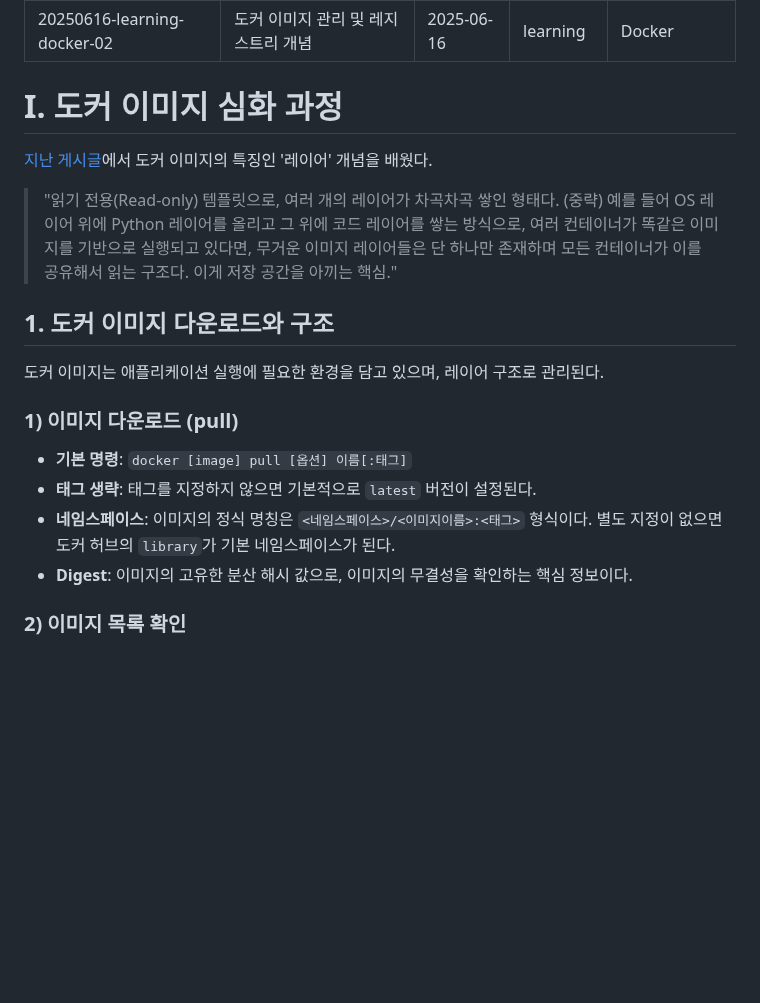
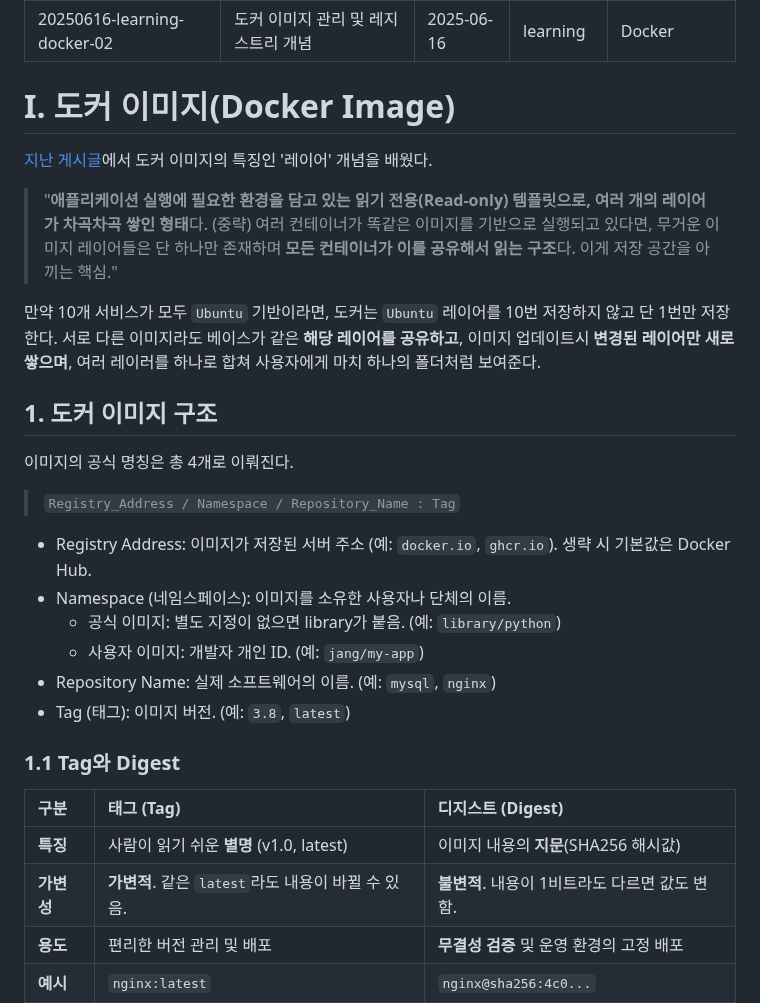
Before and after one commit to prgmd/prgmd_blog, a Markdown page: files/20250616-도커 이미지 관리 및 레지스트리 활용.md, the part around one of its changes. Rendered like a GitHub page; blank space fills up the shorter version.

```diff
--- a/files/20250616-도커 이미지 관리 및 레지스트리 활용.md
+++ b/files/20250616-도커 이미지 관리 및 레지스트리 활용.md
@@ -5,18 +5,30 @@ date: 2025-06-16
 category: learning
 subCategory: Docker
 ---
-# I. 도커 이미지 심화 과정
+# I. 도커 이미지(Docker Image)
 [지난 게시글](https://prgmd-blog.vercel.app/#post/20250613-learning-docker-01)에서 도커 이미지의 특징인 '레이어' 개념을 배웠다.
 
-> "읽기 전용(Read-only) 템플릿으로, 여러 개의 레이어가 차곡차곡 쌓인 형태다. (중략) 예를 들어 OS 레이어 위에 Python 레이어를 올리고 그 위에 코드 레이어를 쌓는 방식으로, 여러 컨테이너가 똑같은 이미지를 기반으로 실행되고 있다면, 무거운 이미지 레이어들은 단 하나만 존재하며 모든 컨테이너가 이를 공유해서 읽는 구조다. 이게 저장 공간을 아끼는 핵심."
+> "**애플리케이션 실행에 필요한 환경을 담고 있는 읽기 전용(Read-only) 템플릿으로, 여러 개의 레이어가 차곡차곡 쌓인 형태**다. (중략) 여러 컨테이너가 똑같은 이미지를 기반으로 실행되고 있다면, 무거운 이미지 레이어들은 단 하나만 존재하며 **모든 컨테이너가 이를 공유해서 읽는 구조**다. 이게 저장 공간을 아끼는 핵심."
 
-## 1. 도커 이미지 다운로드와 구조
-도커 이미지는 애플리케이션 실행에 필요한 환경을 담고 있으며, 레이어 구조로 관리된다.
+만약 10개 서비스가 모두 `Ubuntu` 기반이라면, 도커는 `Ubuntu` 레이어를 10번 저장하지 않고 단 1번만 저장한다. 서로 다른 이미지라도 베이스가 같은 **해당 레이어를 공유하고**, 이미지 업데이트시 **변경된 레이어만 새로 쌓으며**, 여러 레이러를 하나로 합쳐 사용자에게 마치 하나의 폴더처럼 보여준다.
 
-### 1) 이미지 다운로드 (pull)
-* **기본 명령**: `docker [image] pull [옵션] 이름[:태그]`
-* **태그 생략**: 태그를 지정하지 않으면 기본적으로 `latest` 버전이 설정된다.
-* **네임스페이스**: 이미지의 정식 명칭은 `<네임스페이스>/<이미지이름>:<태그>` 형식이다. 별도 지정이 없으면 도커 허브의 `library`가 기본 네임스페이스가 된다.
-* **Digest**: 이미지의 고유한 분산 해시 값으로, 이미지의 무결성을 확인하는 핵심 정보이다.
+## 1. 도커 이미지 구조
+이미지의 공식 명칭은 총 4개로 이뤄진다.
+> `Registry_Address / Namespace / Repository_Name : Tag`
 
-### 2) 이미지 목록 확인
+- Registry Address: 이미지가 저장된 서버 주소 (예: `docker.io`, `ghcr.io`). 생략 시 기본값은 Docker Hub.
+- Namespace (네임스페이스): 이미지를 소유한 사용자나 단체의 이름.
+  - 공식 이미지: 별도 지정이 없으면 library가 붙음. (예: `library/python`)
+  - 사용자 이미지: 개발자 개인 ID. (예: `jang/my-app`)
+- Repository Name: 실제 소프트웨어의 이름. (예: `mysql`, `nginx`)
+- Tag (태그): 이미지 버전. (예: `3.8`, `latest`)
+
+### 1.1 Tag와 Digest
+
+| 구분 | 태그 (Tag) | 디지스트 (Digest) |
+| :--- | :--- | :--- |
+| **특징** | 사람이 읽기 쉬운 **별명** (v1.0, latest) | 이미지 내용의 **지문**(SHA256 해시값) |
+| **가변성** | **가변적**. 같은 `latest`라도 내용이 바뀔 수 있음. | **불변적**. 내용이 1비트라도 다르면 값도 변함. |
+| **용도** | 편리한 버전 관리 및 배포 | **무결성 검증** 및 운영 환경의 고정 배포 |
+| **예시** | `nginx:latest` | `nginx@sha256:4c0...` |
+
```
Also changed, not shown: other parts of files/20250616-도커 이미지 관리 및 레지스트리 활용.md (+34 -0 lines).
